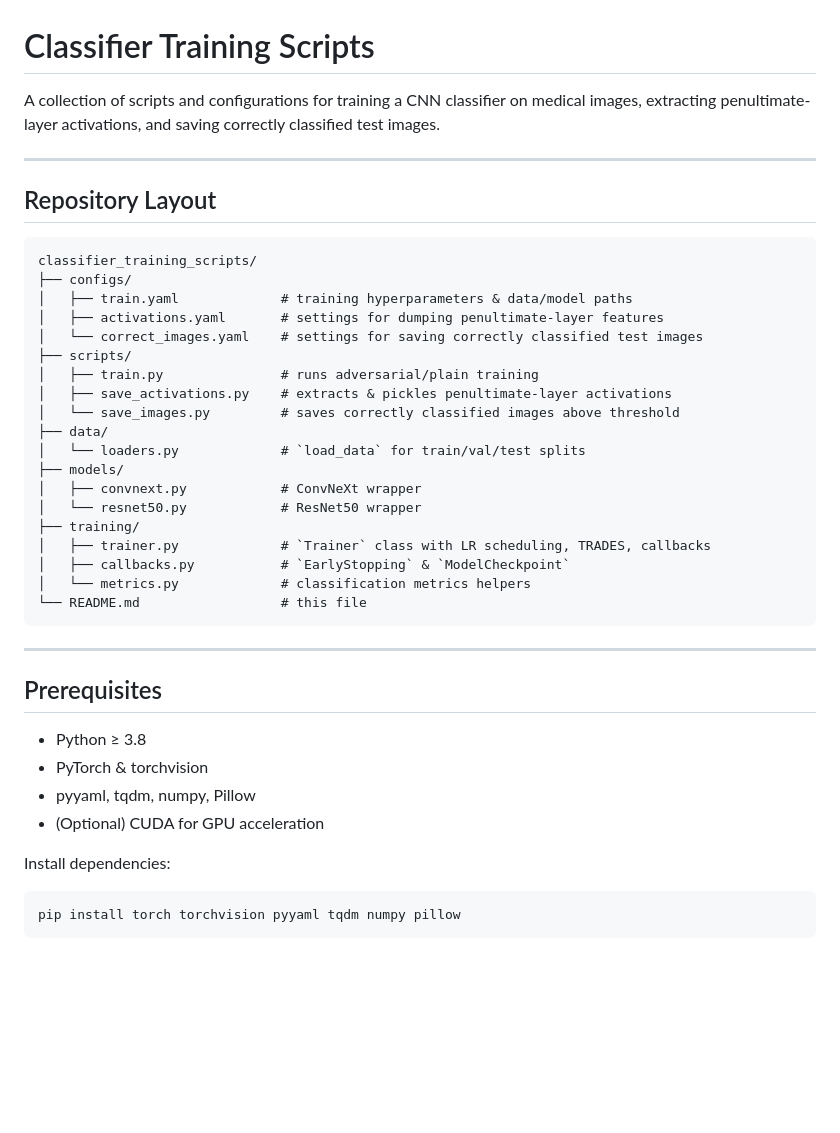
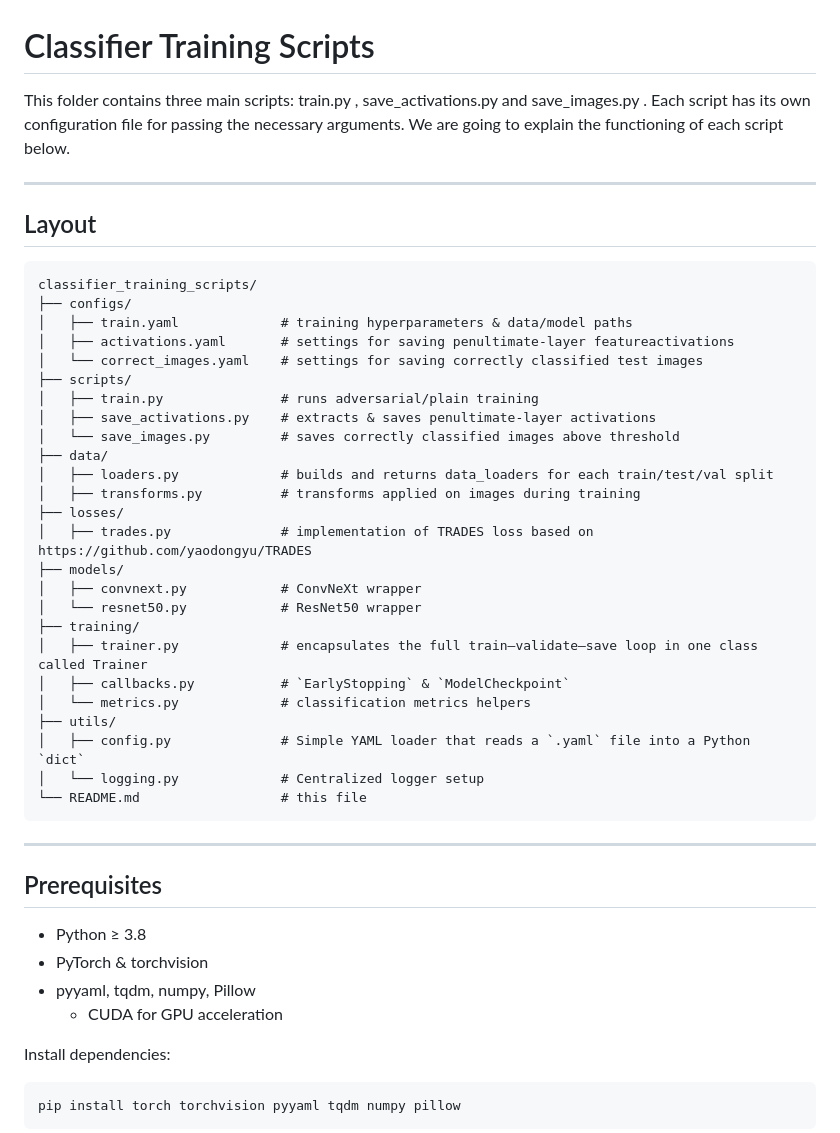
Before and after one commit to johnskop7/SPRUCE, a Markdown page: classifier_training_scripts/README.md, the part around one of its changes. Rendered like a GitHub page; blank space fills up the shorter version.

````diff
--- a/classifier_training_scripts/README.md
+++ b/classifier_training_scripts/README.md
@@ -1,30 +1,36 @@
 # Classifier Training Scripts
 
-A collection of scripts and configurations for training a CNN classifier on medical images, extracting penultimate-layer activations, and saving correctly classified test images.
+This folder contains three main scripts: train.py , save_activations.py and save_images.py . Each script has its own configuration file for passing the necessary arguments. We are going to explain the functioning of each script below.
 
 ---
 
-## Repository Layout
+## Layout
 
 ```
 classifier_training_scripts/
 ├── configs/
 │   ├── train.yaml             # training hyperparameters & data/model paths
-│   ├── activations.yaml       # settings for dumping penultimate-layer features
+│   ├── activations.yaml       # settings for saving penultimate-layer featureactivations
 │   └── correct_images.yaml    # settings for saving correctly classified test images
 ├── scripts/
 │   ├── train.py               # runs adversarial/plain training
-│   ├── save_activations.py    # extracts & pickles penultimate-layer activations
+│   ├── save_activations.py    # extracts & saves penultimate-layer activations
 │   └── save_images.py         # saves correctly classified images above threshold
 ├── data/
-│   └── loaders.py             # `load_data` for train/val/test splits
+│   ├── loaders.py             # builds and returns data_loaders for each train/test/val split
+│   ├── transforms.py          # transforms applied on images during training
+├── losses/
+│   ├── trades.py              # implementation of TRADES loss based on https://github.com/yaodongyu/TRADES
 ├── models/
 │   ├── convnext.py            # ConvNeXt wrapper
 │   └── resnet50.py            # ResNet50 wrapper
 ├── training/
-│   ├── trainer.py             # `Trainer` class with LR scheduling, TRADES, callbacks
+│   ├── trainer.py             # encapsulates the full train–validate–save loop in one class called Trainer
 │   ├── callbacks.py           # `EarlyStopping` & `ModelCheckpoint`
 │   └── metrics.py             # classification metrics helpers
+├── utils/
+│   ├── config.py              # Simple YAML loader that reads a `.yaml` file into a Python `dict`
+│   └── logging.py             # Centralized logger setup
 └── README.md                  # this file
 ```
 
@@ -35,7 +41,7 @@ classifier_training_scripts/
 * Python ≥ 3.8
 * PyTorch & torchvision
 * pyyaml, tqdm, numpy, Pillow
-* (Optional) CUDA for GPU acceleration
+  * CUDA for GPU acceleration
 
 Install dependencies:
 
````
Also changed, not shown: other parts of classifier_training_scripts/README.md (+39 -5 lines).
